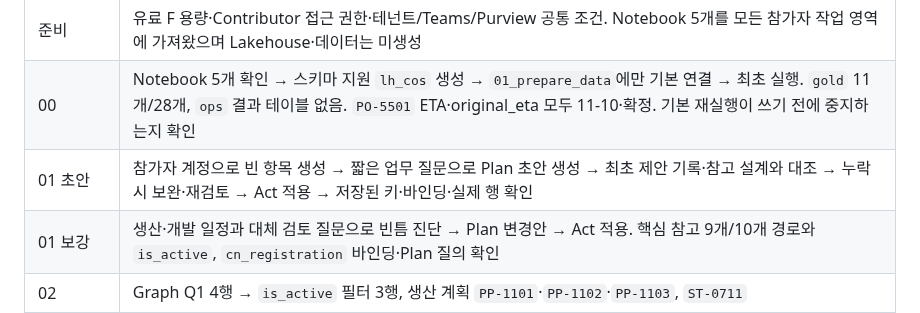
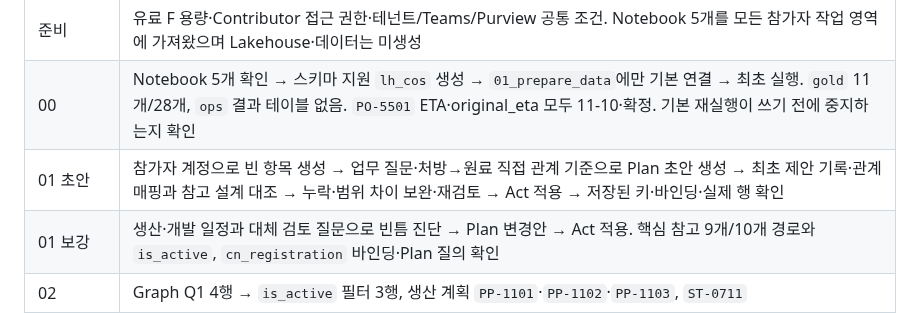
Before and after one commit to minkyung01/fabric-cosmetics-workshop, a Markdown page: admin/README.md, the part around the change. GitHub-like rendering.

```diff
--- a/admin/README.md
+++ b/admin/README.md
@@ -182,7 +182,7 @@ Notebook·다운로드 ZIP·Ontology·아키텍처 산출물의 최신 여부,
 |---|---|
 | 준비 | 유료 F 용량·Contributor 접근 권한·테넌트/Teams/Purview 공통 조건. Notebook 5개를 모든 참가자 작업 영역에 가져왔으며 Lakehouse·데이터는 미생성 |
 | 00 | Notebook 5개 확인 → 스키마 지원 `lh_cos` 생성 → `01_prepare_data`에만 기본 연결 → 최초 실행. `gold` 11개/28개, `ops` 결과 테이블 없음. `PO-5501` ETA·original_eta 모두 11-10·확정. 기본 재실행이 쓰기 전에 중지하는지 확인 |
-| 01 초안 | 참가자 계정으로 빈 항목 생성 → 짧은 업무 질문으로 Plan 초안 생성 → 최초 제안 기록·참고 설계와 대조 → 누락 시 보완·재검토 → Act 적용 → 저장된 키·바인딩·실제 행 확인 |
+| 01 초안 | 참가자 계정으로 빈 항목 생성 → 업무 질문·처방→원료 직접 관계 기준으로 Plan 초안 생성 → 최초 제안 기록·관계 매핑과 참고 설계 대조 → 누락·범위 차이 보완·재검토 → Act 적용 → 저장된 키·바인딩·실제 행 확인 |
 | 01 보강 | 생산·개발 일정과 대체 검토 질문으로 빈틈 진단 → Plan 변경안 → Act 적용. 핵심 참고 9개/10개 경로와 `is_active`, `cn_registration` 바인딩·Plan 질의 확인 |
 | 02 | Graph Q1 4행 → `is_active` 필터 3행, 생산 계획 `PP-1101`·`PP-1102`·`PP-1103`, `ST-0711` |
 | 02 | `02_answers` Q5 지연 전 여유 8·15·64·3일 |
```
Also changed, not shown: admin/preview-limitations.md (+1 -1 lines), docs/01-ontology.md (+58 -17 lines), assets/screenshots/01-agent-preview-button.png, assets/screenshots/01-formula-line-proposal.png (added), assets/screenshots/01-formula-line-relationship.png (added), 1 other file.
